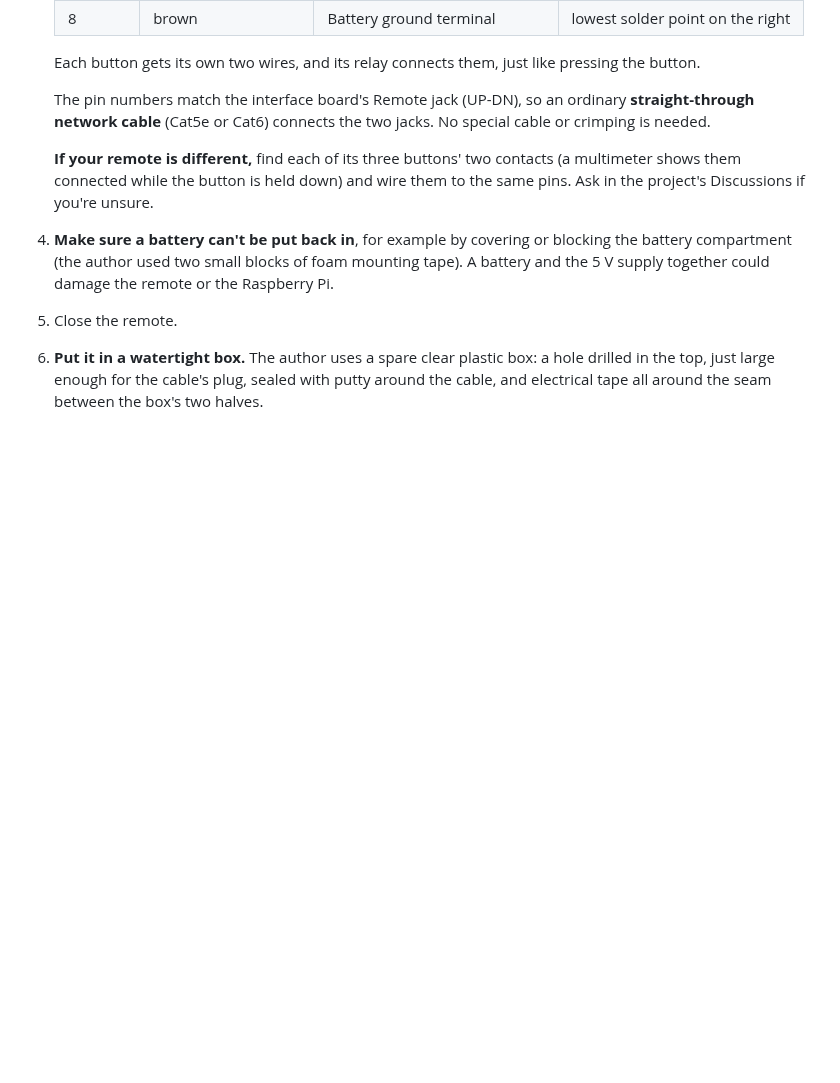
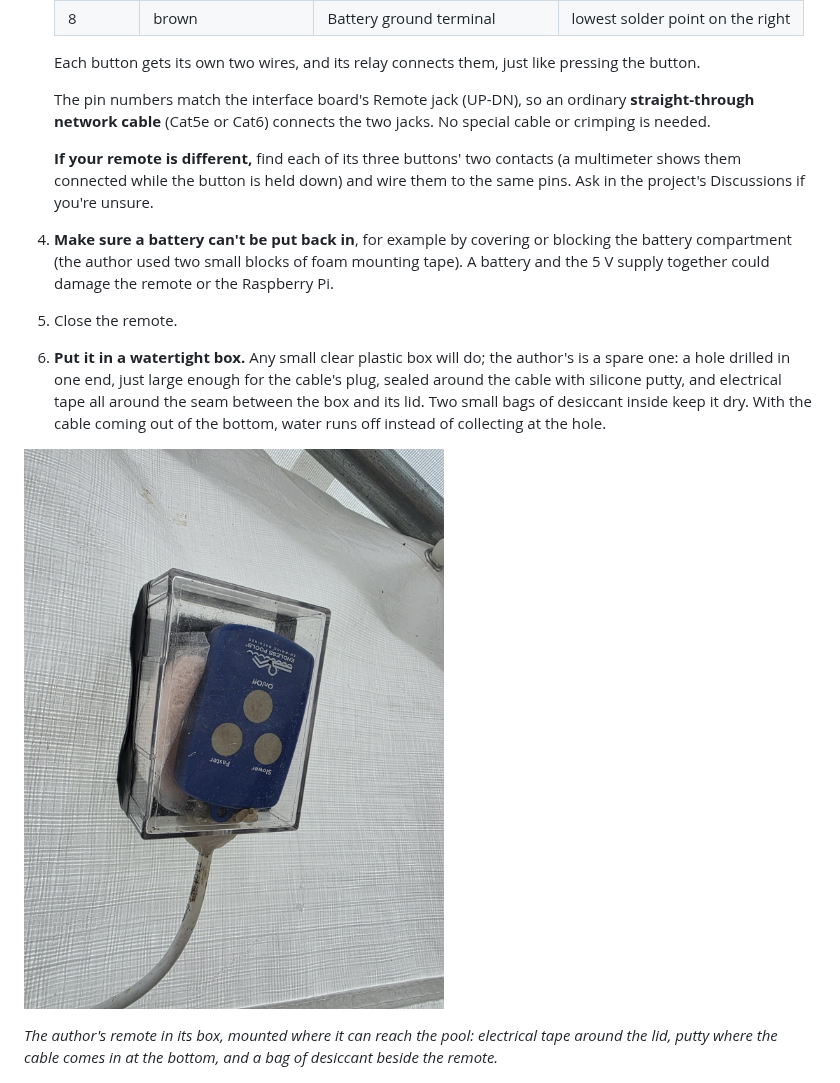
Before and after one commit to WillyAG/PoolWind, a Markdown page: docs/BUILD_GUIDE.md, the part around the change. Rendered like a GitHub page; pictures changed too: docs/images/PoolWind_Remote_boxed.jpg (added); blank space fills up the shorter version.

Commit message:
Build guide: photo of the remote in its watertight box
Co-Authored-By: Claude Opus 5.5 <noreply@anthropic.com>

```diff
--- a/docs/BUILD_GUIDE.md
+++ b/docs/BUILD_GUIDE.md
@@ -371,12 +371,19 @@ the same board should work the same way.
    foam mounting tape). A battery and the 5 V supply together
    could damage the remote or the Raspberry Pi.
 5. Close the remote.
-6. **Put it in a watertight box.** The author uses a spare clear plastic
-   box: a hole drilled in the top, just large enough for the cable's plug,
-   sealed with putty around the cable, and electrical tape all around the
-   seam between the box's two halves.
+6. **Put it in a watertight box.** Any small clear plastic box will do;
+   the author's is a spare one: a hole drilled in one end, just large
+   enough for the cable's plug, sealed around the cable with silicone
+   putty, and electrical tape all around the seam between the box and its
+   lid. Two small bags of desiccant inside keep it dry. With the cable
+   coming out of the bottom, water runs off instead of collecting at the
+   hole.
 
-<!-- Bill: photo of the remote in its box. -->
+![The remote in its watertight box](images/PoolWind_Remote_boxed.jpg)
+
+*The author's remote in its box, mounted where it can reach the pool:
+electrical tape around the lid, putty where the cable comes in at the
+bottom, and a bag of desiccant beside the remote.*
 
 ![Inside the modified remote, with each wire's RJ45 pin number](images/PoolWind_Remote_inside_pins.jpg)
 
```
